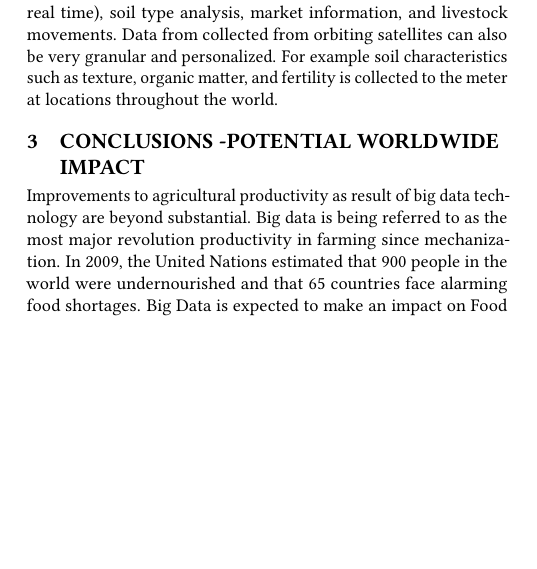
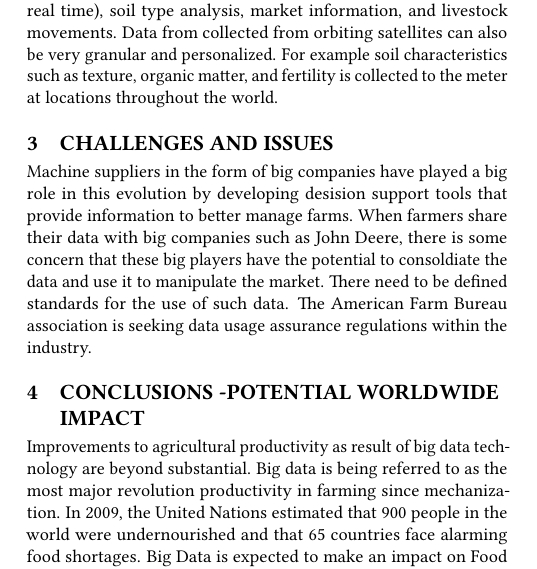
Before and after one commit to liuqiaoyi/hid332, a LaTeX paper (paper1/report.tex): part of one column of the page before the commit and part of one column of page 1 of 2 after it, cut so that both start at the same text, the shorter picture padded with empty space. Compiled offline with pdfLaTeX.

Commit message:
Update report.tex

```diff
--- a/paper1/report.tex
+++ b/paper1/report.tex
@@ -61,6 +61,9 @@ Types of local sensors include: connected farming equipment (tractors, harvester
 
 Data collected with local sensors is often supplemented with information other external sources such as satellites and the cloud. Data that may be collected via satellite and available in real time on the cloud includes: Weather and climate data (historical and real time), soil type analysis, market information, and livestock movements. Data from collected from orbiting satellites can also be very granular and personalized. For example soil characteristics such as texture, organic matter, and fertility is collected to the meter at locations throughout the world.
 
+\section{Challenges and Issues}
+
+Machine suppliers in the form of big companies have played a big role in this evolution by developing desision support tools that provide information to better manage farms. When farmers share their data with big companies such as John Deere, there is some concern that these big players have the potential to consoldiate the data and use it to manipulate the market. There need to be defined standards for the use of such data. The American Farm Bureau association is seeking data usage assurance regulations within the industry.
 
 \section{Conclusions -Potential Worldwide Impact}
 
```
